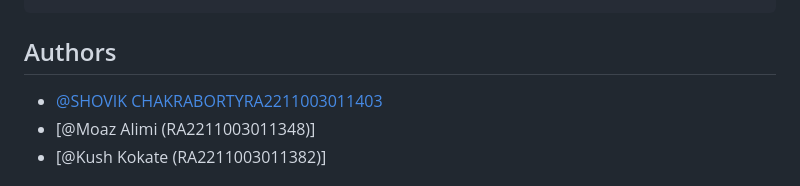
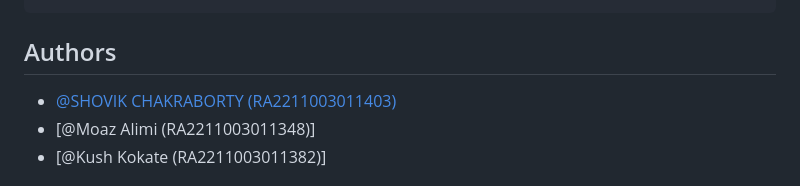
Before and after one commit to cshovik/Helmet_numberplate_detection, a Markdown page: README.md, the part around the change. GitHub-like rendering.

```diff
--- a/README.md
+++ b/README.md
@@ -124,7 +124,7 @@ for url in urls:
 
 ## Authors
 
-- [@SHOVIK CHAKRABORTYRA2211003011403](https://github.com/cshovik)
+- [@SHOVIK CHAKRABORTY (RA2211003011403)](https://github.com/cshovik)
 - [@Moaz Alimi (RA2211003011348)]
 - [@Kush Kokate (RA2211003011382)]
 
```
